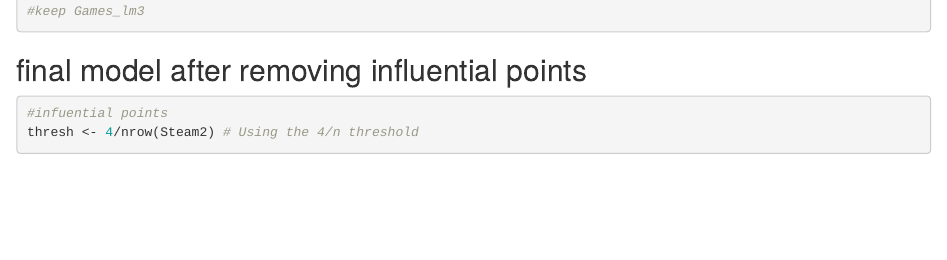
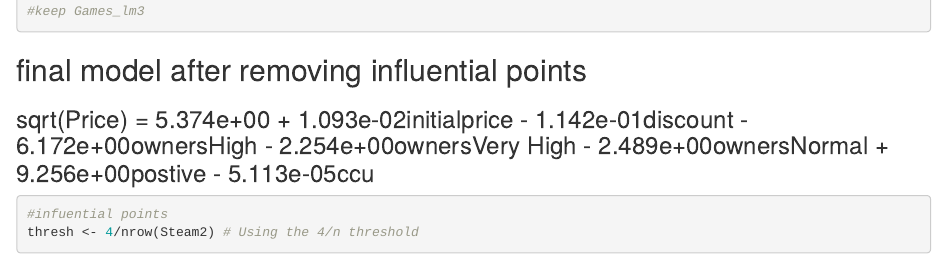
Before and after one commit to simondesh/DS105SuperStar, an R Markdown document (presentation/STEAMprice.Rmd): the page in a window 1100 px wide, from 9220 px down. Rendered offline with R 4.5, knitr and Pandoc, with nearby package versions; some code elsewhere in the file could not run offline.

Commit message:
Update STEAMprice.Rmd

````diff
--- a/presentation/STEAMprice.Rmd
+++ b/presentation/STEAMprice.Rmd
@@ -210,6 +210,7 @@ vif(Games_lm5)
 ```
 
 ## final model after removing influential points
+### sqrt(Price) = 5.374e+00 + 1.093e-02initialprice - 1.142e-01discount - 6.172e+00ownersHigh - 2.254e+00ownersVery High - 2.489e+00ownersNormal + 9.256e+00postive - 5.113e-05ccu
 ```{r}
 #infuential points
 thresh <- 4/nrow(Steam2) # Using the 4/n threshold
````
